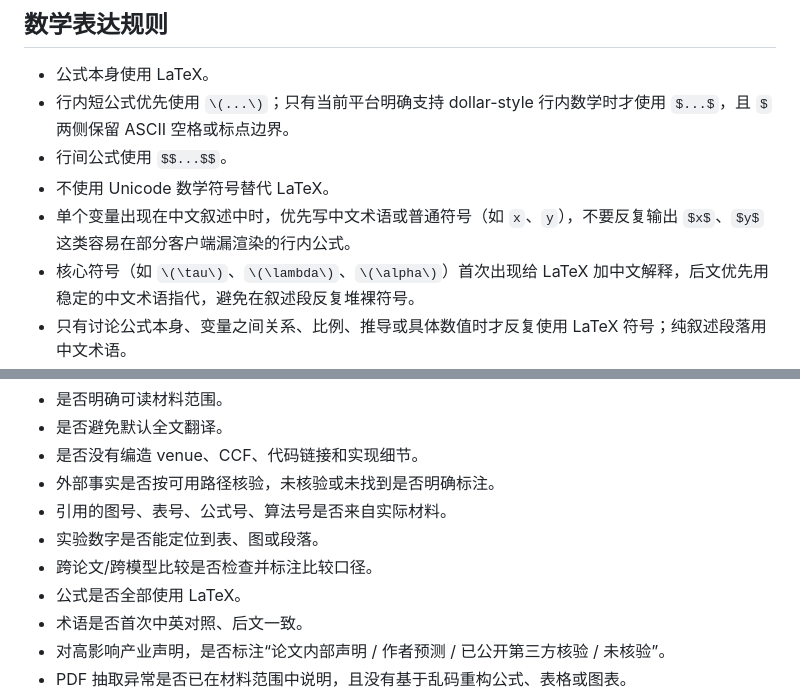
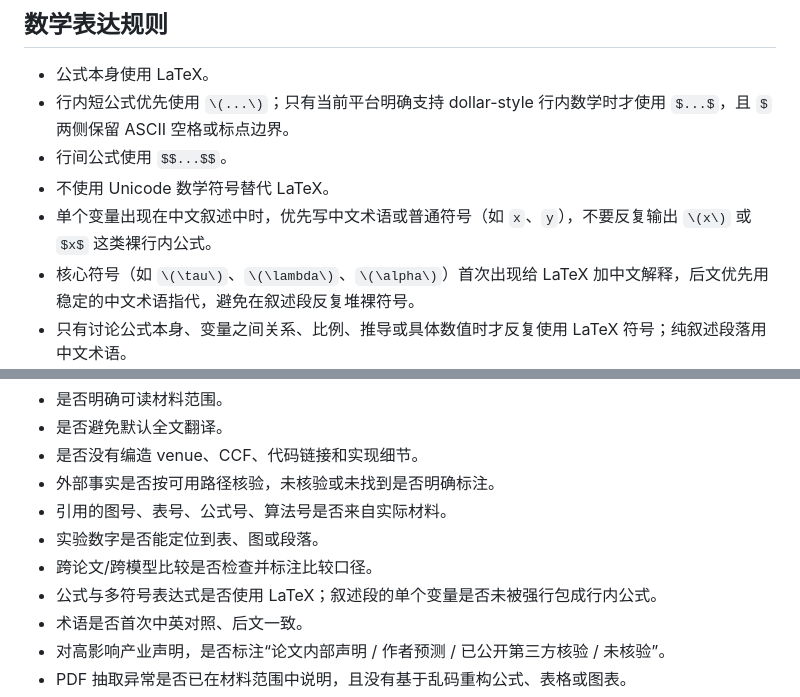
Before and after one commit to Starxy/skills, a Markdown page: skills/paper-reading-zh/SKILL.md, 2 parts joined by grey strips. Rendered like a GitHub page.

Commit message:
Sync paper reading skill

```diff
--- a/skills/paper-reading-zh/SKILL.md
+++ b/skills/paper-reading-zh/SKILL.md
@@ -115,7 +115,7 @@ description: 中文论文精读工作流。Use when the user provides a paper an
 - 行内短公式优先使用 `\(...\)`；只有当前平台明确支持 dollar-style 行内数学时才使用 `$...$`，且 `$` 两侧保留 ASCII 空格或标点边界。
 - 行间公式使用 `$$...$$`。
 - 不使用 Unicode 数学符号替代 LaTeX。
-- 单个变量出现在中文叙述中时，优先写中文术语或普通符号（如 `x`、`y`），不要反复输出 `$x$`、`$y$` 这类容易在部分客户端漏渲染的行内公式。
+- 单个变量出现在中文叙述中时，优先写中文术语或普通符号（如 `x`、`y`），不要反复输出 `\(x\)` 或 `$x$` 这类裸行内公式。
 - 核心符号（如 `\(\tau\)`、`\(\lambda\)`、`\(\alpha\)`）首次出现给 LaTeX 加中文解释，后文优先用稳定的中文术语指代，避免在叙述段反复堆裸符号。
 - 只有讨论公式本身、变量之间关系、比例、推导或具体数值时才反复使用 LaTeX 符号；纯叙述段落用中文术语。
 
@@ -162,7 +162,7 @@ description: 中文论文精读工作流。Use when the user provides a paper an
 - 引用的图号、表号、公式号、算法号是否来自实际材料。
 - 实验数字是否能定位到表、图或段落。
 - 跨论文/跨模型比较是否检查并标注比较口径。
-- 公式是否全部使用 LaTeX。
+- 公式与多符号表达式是否使用 LaTeX；叙述段的单个变量是否未被强行包成行内公式。
 - 术语是否首次中英对照、后文一致。
 - 对高影响产业声明，是否标注“论文内部声明 / 作者预测 / 已公开第三方核验 / 未核验”。
 - PDF 抽取异常是否已在材料范围中说明，且没有基于乱码重构公式、表格或图表。
```
